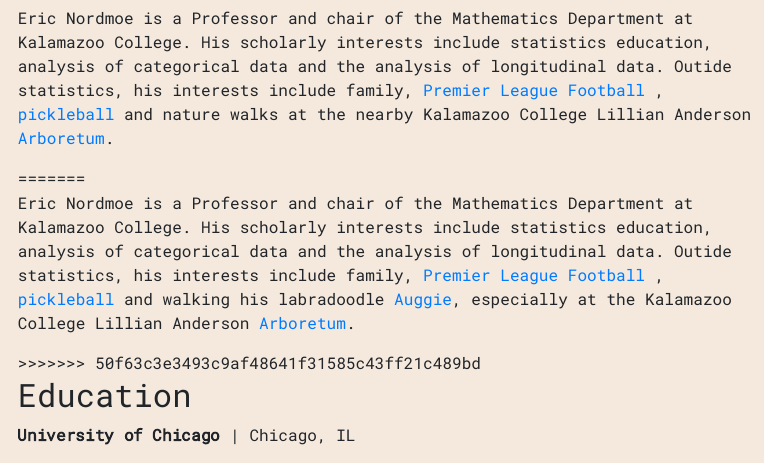
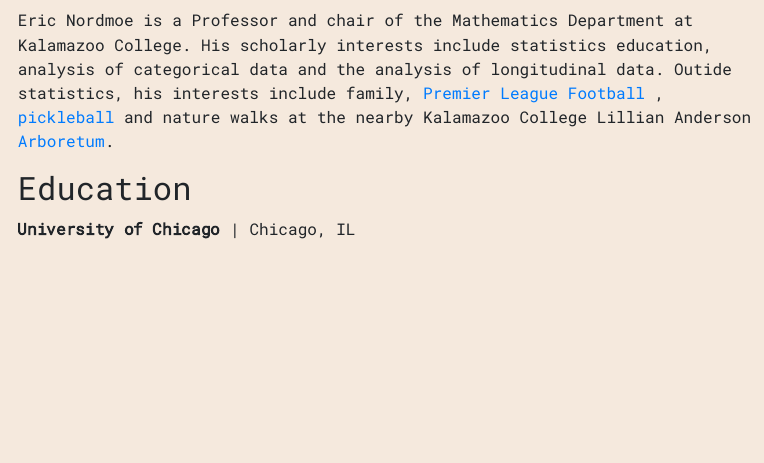
Before and after one commit to enordmoe/postcard_website, an R Markdown document (index.Rmd): the page in a window 1100 px wide, from 400 px down before the commit and from 370 px down after it, so that both start at the same text. The pictures show the output file index.html that the author committed with the source, opened offline.

Commit message:
Reconcile conflict.

```diff
--- a/index.Rmd
+++ b/index.Rmd
@@ -24,5 +22,4 @@ Eric Nordmoe is a Professor and chair of the Mathematics Department at Kalamazoo
-Eric Nordmoe is a Professor and chair of the Mathematics Department at Kalamazoo College. His scholarly interests include statistics education, analysis of categorical data and the analysis of longitudinal data. Outide statistics, his interests include family, [Premier League Football](https://www.premierleague.com/) , [pickleball](https://youtu.be/kqLRRNOpe8U) and walking his labradoodle [Auggie](./auggie.png), especially at the Kalamazoo College Lillian Anderson [Arboretum](https://arboretum.kzoo.edu/).
->>>>>>> 50f63c3e3493c9af48641f31585c43ff21c489bd
+
 
 ## Education
 
```
Also changed, not shown: index.html, index.Rmd (2 more changed lines).
